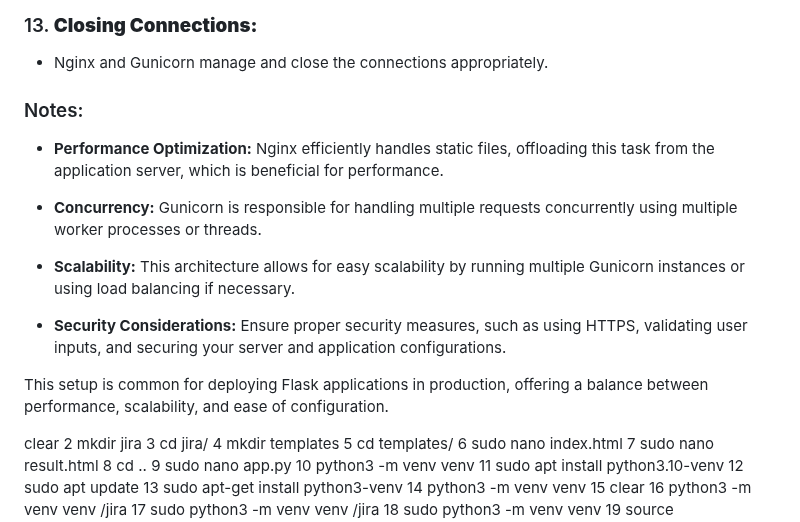
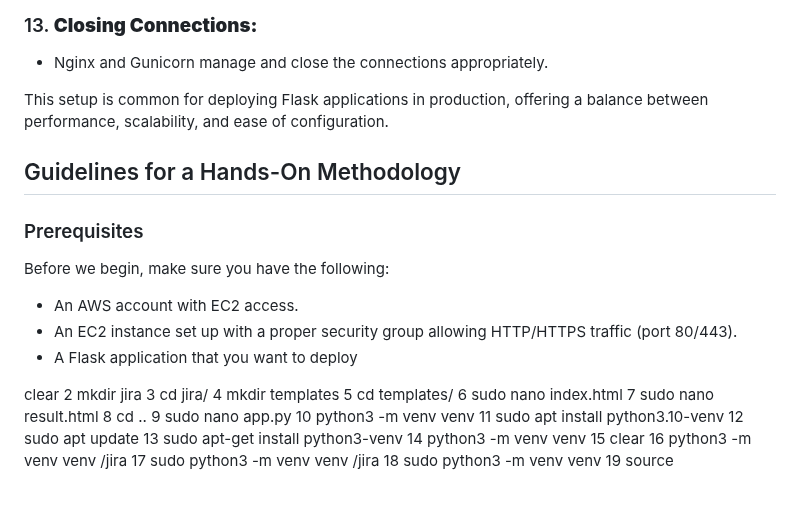
Before and after one commit to CloudSantosh/jira_ticket_nginx_gunicorn_flask_application, a Markdown page: README.md, the part around the change. Rendered like a GitHub page; blank space fills up the shorter version.

```diff
--- a/README.md
+++ b/README.md
@@ -50,16 +50,15 @@ Nginx works as a web server and reverse proxy in conjunction with Gunicorn as a
 ### 13. **Closing Connections:**
    - Nginx and Gunicorn manage and close the connections appropriately.
 
-### Notes:
-- **Performance Optimization:** Nginx efficiently handles static files, offloading this task from the application server, which is beneficial for performance.
+This setup is common for deploying Flask applications in production, offering a balance between performance, scalability, and ease of configuration.
 
-- **Concurrency:** Gunicorn is responsible for handling multiple requests concurrently using multiple worker processes or threads.
+## Guidelines for a Hands-On Methodology
 
-- **Scalability:** This architecture allows for easy scalability by running multiple Gunicorn instances or using load balancing if necessary.
-
-- **Security Considerations:** Ensure proper security measures, such as using HTTPS, validating user inputs, and securing your server and application configurations.
-
-This setup is common for deploying Flask applications in production, offering a balance between performance, scalability, and ease of configuration.
+### Prerequisites
+Before we begin, make sure you have the following:
+- An AWS account with EC2 access.
+- An EC2 instance set up with a proper security group allowing HTTP/HTTPS traffic (port 80/443).
+- A Flask application that you want to deploy
 
 clear
     2  mkdir jira
```
